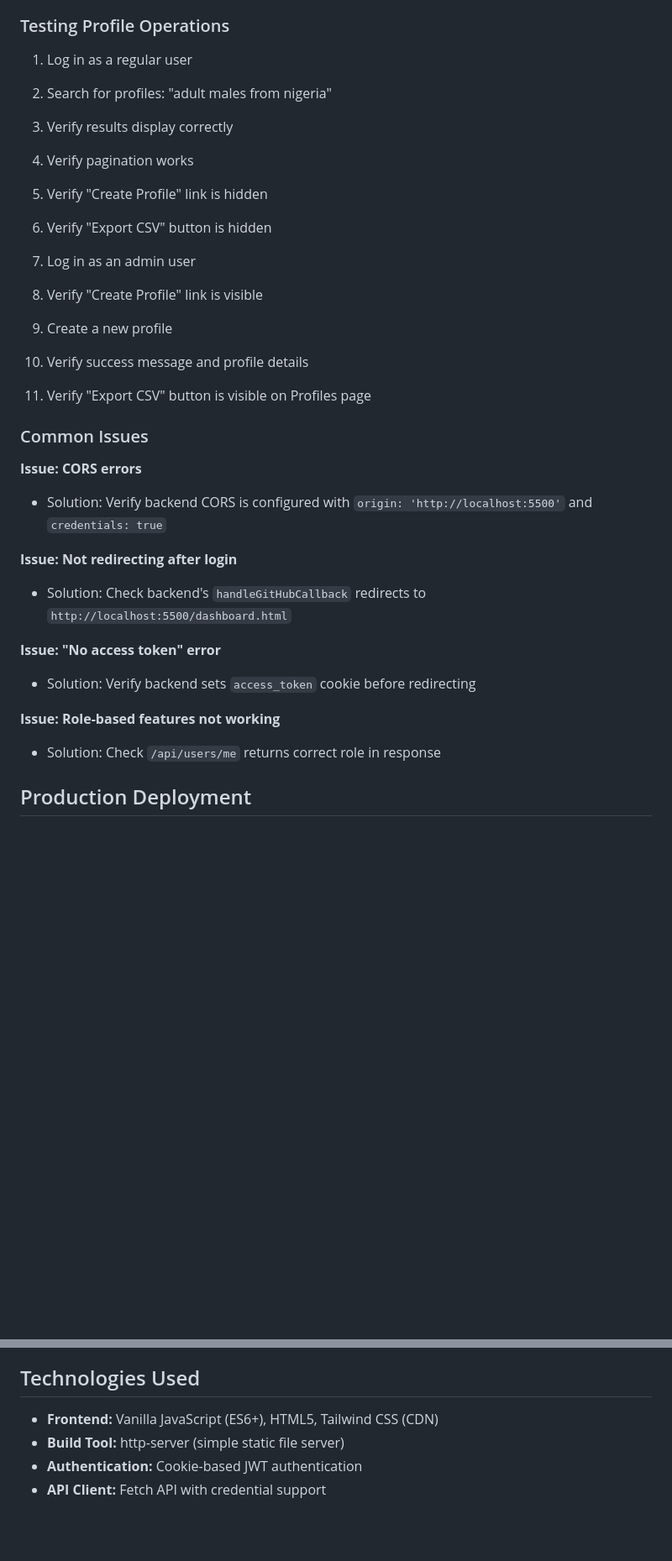
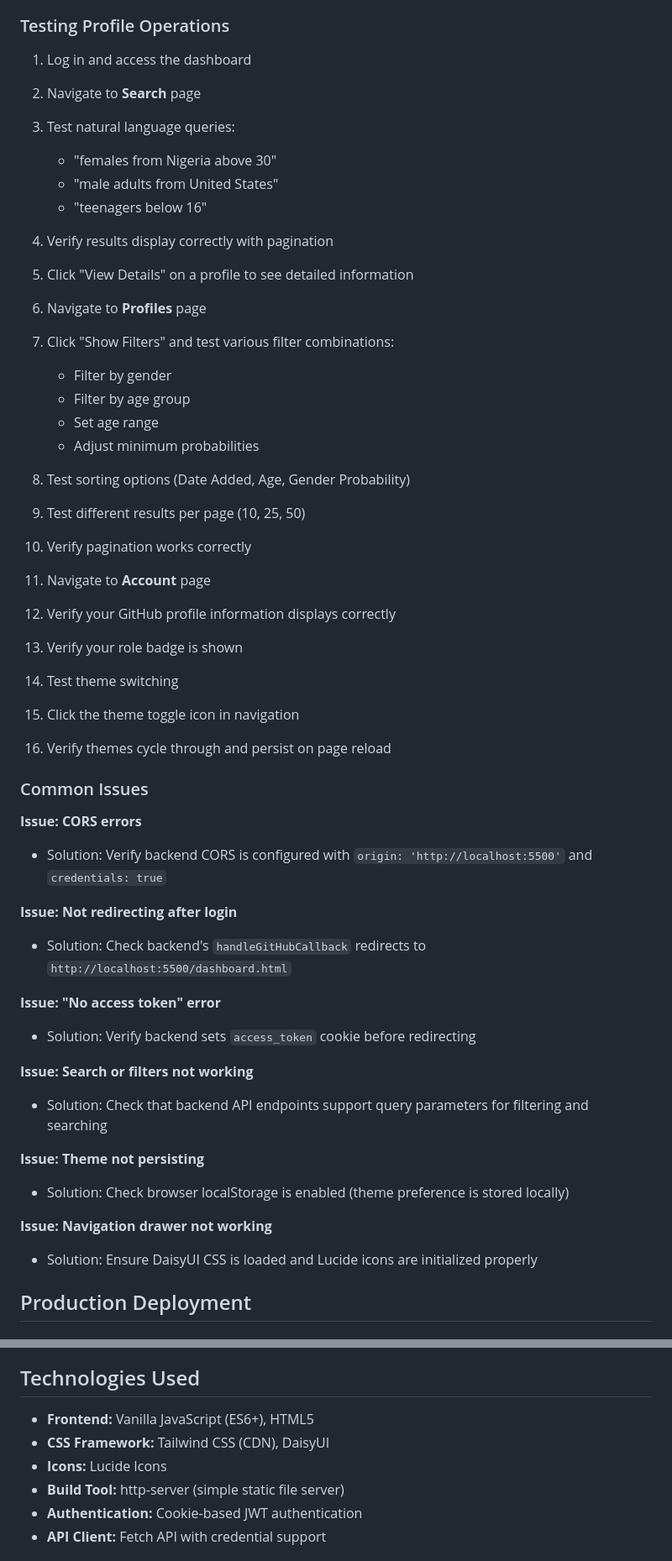
Before and after one commit to zub-bee/insighta-web-portal, a Markdown page: README.md, 2 parts joined by grey strips. Shown at 84% size. GitHub-like rendering; blank space fills up the shorter version.

```diff
--- a/README.md
+++ b/README.md
@@ -155,32 +203,58 @@ The backend API must:
 
 ### Testing Profile Operations
 
-1. Log in as a regular user
-2. Search for profiles: "adult males from nigeria"
-3. Verify results display correctly
-4. Verify pagination works
-5. Verify "Create Profile" link is hidden
-6. Verify "Export CSV" button is hidden
+1. Log in and access the dashboard
+2. Navigate to **Search** page
+3. Test natural language queries:
+   - "females from Nigeria above 30"
+   - "male adults from United States"
+   - "teenagers below 16"
+4. Verify results display correctly with pagination
+5. Click "View Details" on a profile to see detailed information
 
-7. Log in as an admin user
-8. Verify "Create Profile" link is visible
-9. Create a new profile
-10. Verify success message and profile details
-11. Verify "Export CSV" button is visible on Profiles page
+6. Navigate to **Profiles** page
+7. Click "Show Filters" and test various filter combinations:
+   - Filter by gender
+   - Filter by age group
+   - Set age range
+   - Adjust minimum probabilities
+8. Test sorting options (Date Added, Age, Gender Probability)
+9. Test different results per page (10, 25, 50)
+10. Verify pagination works correctly
+
+11. Navigate to **Account** page
+12. Verify your GitHub profile information displays correctly
+13. Verify your role badge is shown
+
+14. Test theme switching
+15. Click the theme toggle icon in navigation
+16. Verify themes cycle through and persist on page reload
 
 ### Common Issues
 
 **Issue: CORS errors**
+
 - Solution: Verify backend CORS is configured with `origin: 'http://localhost:5500'` and `credentials: true`
 
 **Issue: Not redirecting after login**
+
 - Solution: Check backend's `handleGitHubCallback` redirects to `http://localhost:5500/dashboard.html`
 
 **Issue: "No access token" error**
+
 - Solution: Verify backend sets `access_token` cookie before redirecting
 
-**Issue: Role-based features not working**
-- Solution: Check `/api/users/me` returns correct role in response
+**Issue: Search or filters not working**
+
+- Solution: Check that backend API endpoints support query parameters for filtering and searching
+
+**Issue: Theme not persisting**
+
+- Solution: Check browser localStorage is enabled (theme preference is stored locally)
+
+**Issue: Navigation drawer not working**
+
+- Solution: Ensure DaisyUI CSS is loaded and Lucide icons are initialized properly
 
 ## Production Deployment
 
@@ -209,7 +288,9 @@ Update backend environment variables:
 
 ## Technologies Used
 
-- **Frontend:** Vanilla JavaScript (ES6+), HTML5, Tailwind CSS (CDN)
+- **Frontend:** Vanilla JavaScript (ES6+), HTML5
+- **CSS Framework:** Tailwind CSS (CDN), DaisyUI
+- **Icons:** Lucide Icons
 - **Build Tool:** http-server (simple static file server)
 - **Authentication:** Cookie-based JWT authentication
 - **API Client:** Fetch API with credential support
```
Also changed, not shown: other parts of README.md (+116 -62 lines).
